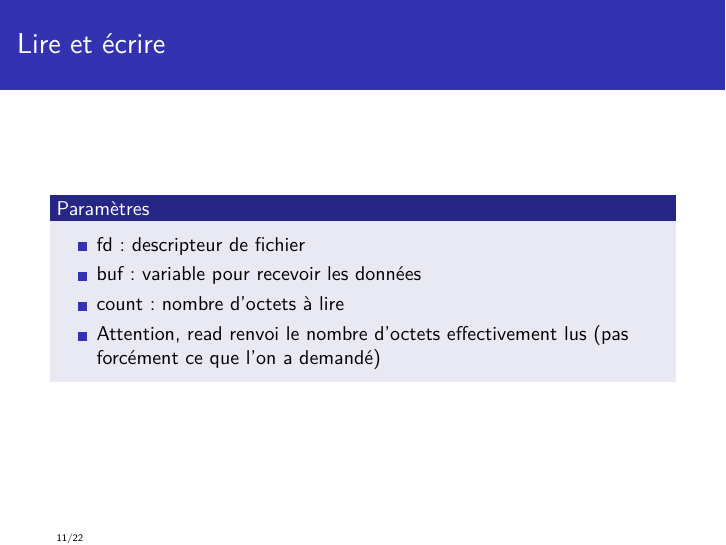
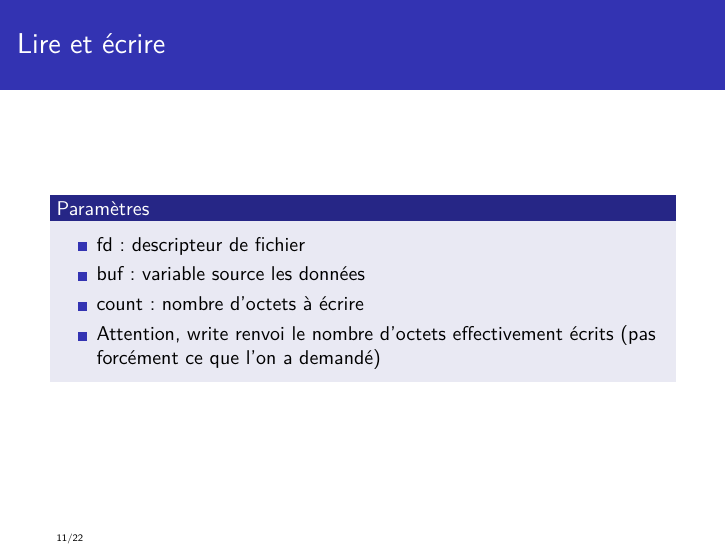
Before and after one commit to mvy/TC-INFO-ASR4-UPVM-YS, LaTeX slides (CH05-Communications/CH05-Slides.tex, which reads CH05-Communications/CH05-Content.tex): page 11 of 22. Compiled offline with pdfLaTeX.

Commit message:
Chapter 5 update

```diff
--- a/CH05-Communications/CH05-Content.tex
+++ b/CH05-Communications/CH05-Content.tex
@@ -206,9 +206,9 @@ SYNOPSIS
 \begin{block}{\subsectitle}
 \begin{itemize}
     \item fd: descripteur de fichier
-    \item buf: variable pour recevoir les données
-    \item count: nombre d'octets à lire
-    \item Attention, read renvoi le nombre d'octets effectivement lus (pas
+    \item buf: variable source les données
+    \item count: nombre d'octets à écrire
+    \item Attention, write renvoi le nombre d'octets effectivement écrits (pas
     forcément ce que l'on a demandé)
 \end{itemize}
 \end{block}
```
